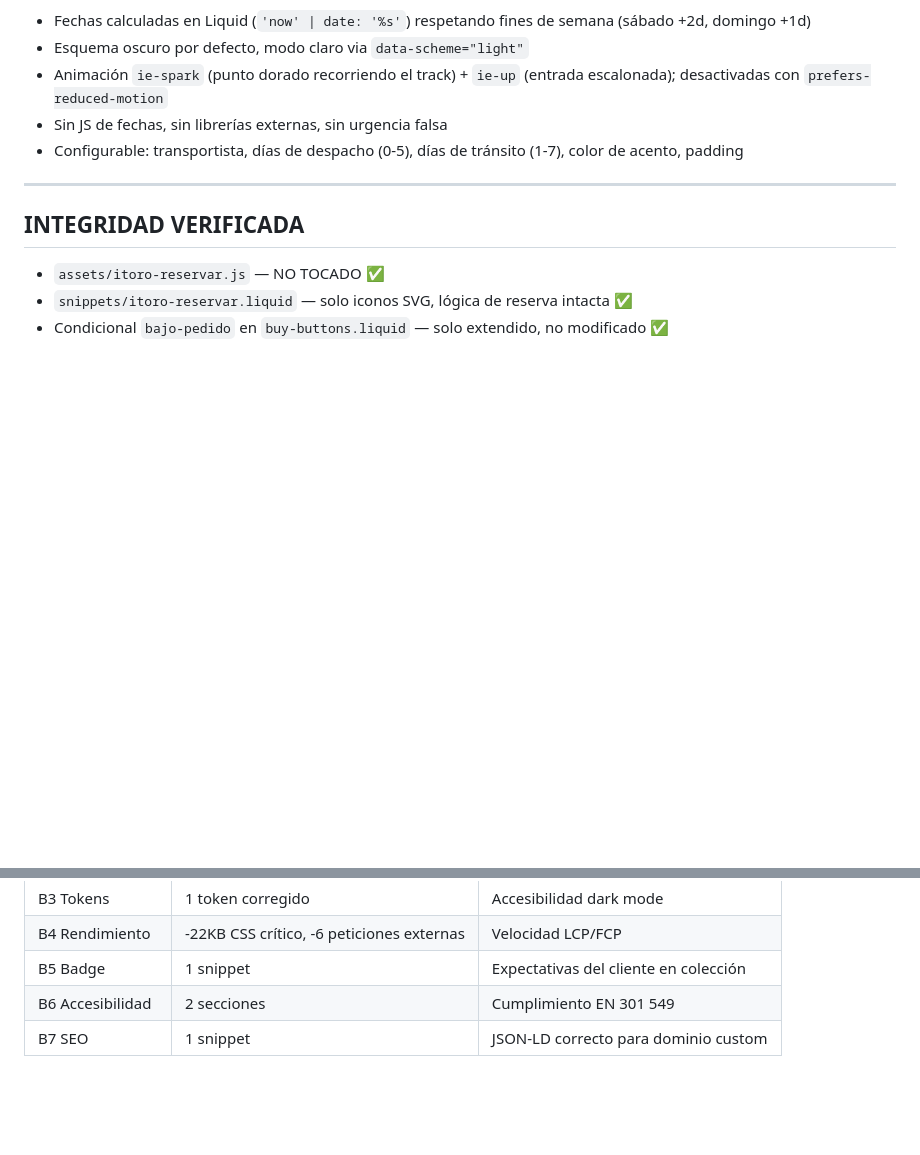
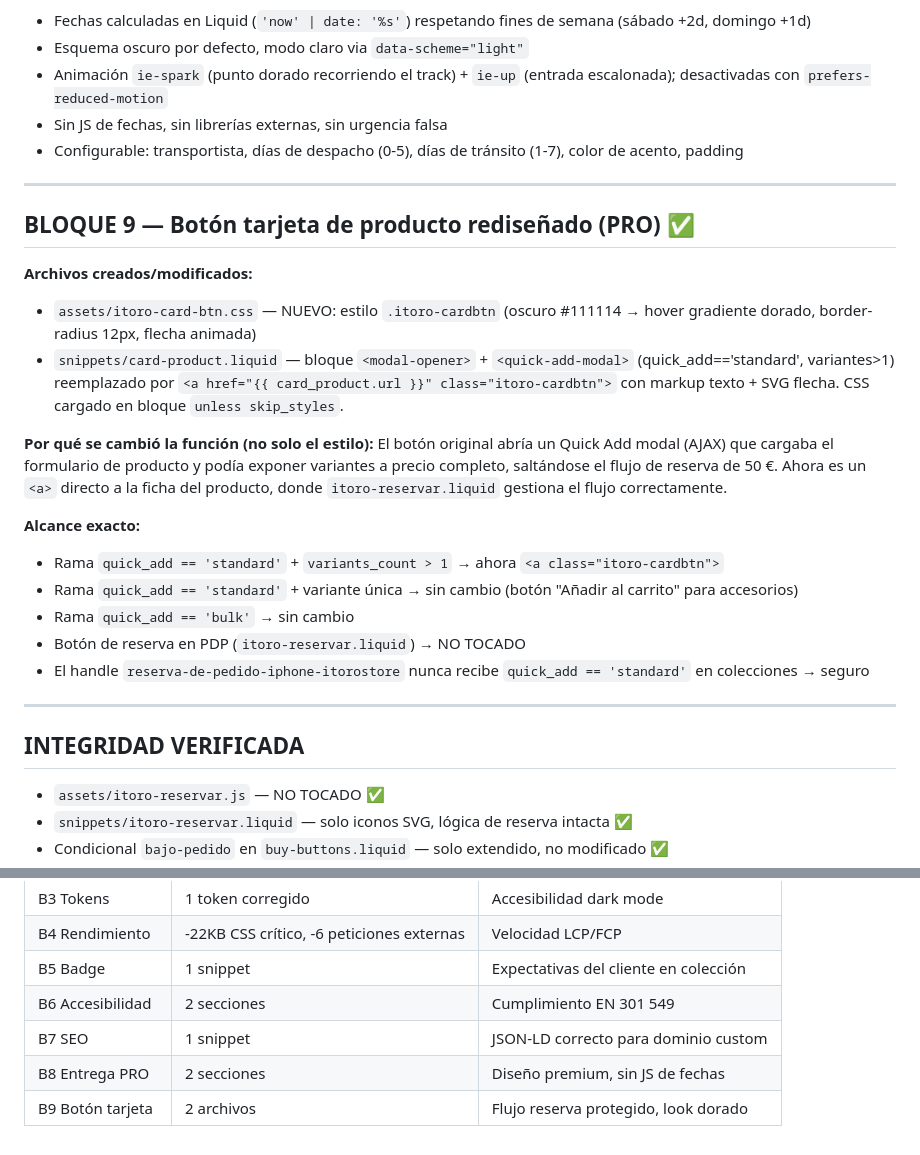
Before and after one commit to itoro1/mi-tienda-shopifyy, a Markdown page: CAMBIOS.md, 2 parts joined by grey strips. Rendered like a GitHub page; blank space fills up the shorter version.

Commit message:
Botón tarjeta de producto rediseñado (PRO)
Crea assets/itoro-card-btn.css con estilo oscuro/dorado premium y
actualiza snippets/card-product.liquid: el bloque modal-opener +
quick-add-modal (quick_add standard, variantes>1) se sustituye por
<a href="{{ card_product.url }}" class="itoro-cardbtn"> con flecha SVG.
El flujo de reserva de 50 € queda protegido: el cliente siempre
llega a la PDP donde itoro-reservar.liquid gestiona la señal.

https://claude.ai/code/session_01W6HQVCmjjmtzMbRfvLimB1

```diff
--- a/CAMBIOS.md
+++ b/CAMBIOS.md
@@ -83,6 +83,24 @@
 
 ---
 
+## BLOQUE 9 — Botón tarjeta de producto rediseñado (PRO) ✅
+
+**Archivos creados/modificados:**
+- `assets/itoro-card-btn.css` — NUEVO: estilo `.itoro-cardbtn` (oscuro #111114 → hover gradiente dorado, border-radius 12px, flecha animada)
+- `snippets/card-product.liquid` — bloque `<modal-opener>` + `<quick-add-modal>` (quick_add=='standard', variantes>1) reemplazado por `<a href="{{ card_product.url }}" class="itoro-cardbtn">` con markup texto + SVG flecha. CSS cargado en bloque `unless skip_styles`.
+
+**Por qué se cambió la función (no solo el estilo):**
+El botón original abría un Quick Add modal (AJAX) que cargaba el formulario de producto y podía exponer variantes a precio completo, saltándose el flujo de reserva de 50 €. Ahora es un `<a>` directo a la ficha del producto, donde `itoro-reservar.liquid` gestiona el flujo correctamente.
+
+**Alcance exacto:**
+- Rama `quick_add == 'standard'` + `variants_count > 1` → ahora `<a class="itoro-cardbtn">`
+- Rama `quick_add == 'standard'` + variante única → sin cambio (botón "Añadir al carrito" para accesorios)
+- Rama `quick_add == 'bulk'` → sin cambio
+- Botón de reserva en PDP (`itoro-reservar.liquid`) → NO TOCADO
+- El handle `reserva-de-pedido-iphone-itorostore` nunca recibe `quick_add == 'standard'` en colecciones → seguro
+
+---
+
 ## INTEGRIDAD VERIFICADA
 
 - `assets/itoro-reservar.js` — NO TOCADO ✅
@@ -106,3 +124,5 @@
 | B5 Badge | 1 snippet | Expectativas del cliente en colección |
 | B6 Accesibilidad | 2 secciones | Cumplimiento EN 301 549 |
 | B7 SEO | 1 snippet | JSON-LD correcto para dominio custom |
+| B8 Entrega PRO | 2 secciones | Diseño premium, sin JS de fechas |
+| B9 Botón tarjeta | 2 archivos | Flujo reserva protegido, look dorado |
```
